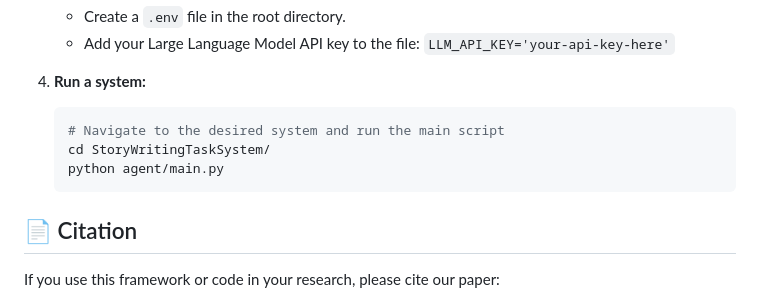
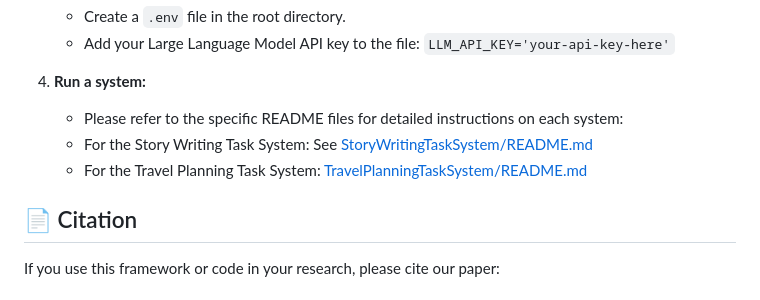
Before and after one commit to AIR-DISCOVER/HumanTool, a Markdown page: README.md, the part around the change. Drawn GitHub-style.

````diff
--- a/README.md
+++ b/README.md
@@ -111,11 +111,9 @@ Taking `StoryWritingTaskSystem/agent/` as an example, its internal structure mig
     * Add your Large Language Model API key to the file: `LLM_API_KEY='your-api-key-here'`
 
 4.  **Run a system:**
-    ```bash
-    # Navigate to the desired system and run the main script
-    cd StoryWritingTaskSystem/
-    python agent/main.py
-    ```
+    * Please refer to the specific README files for detailed instructions on each system:
+    * For the Story Writing Task System: See [StoryWritingTaskSystem/README.md](StoryWritingTaskSystem/README.md)
+    * For the Travel Planning Task System: [TravelPlanningTaskSystem/README.md](TravelPlanningTaskSystem/README.md)
 
 
 ## 📄 Citation
````
